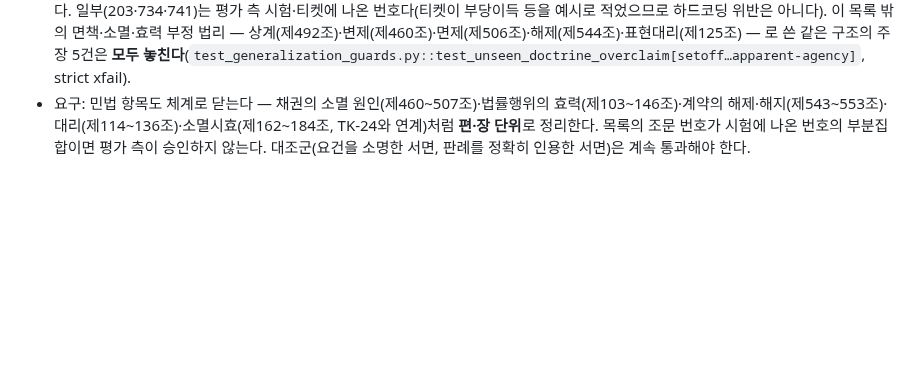
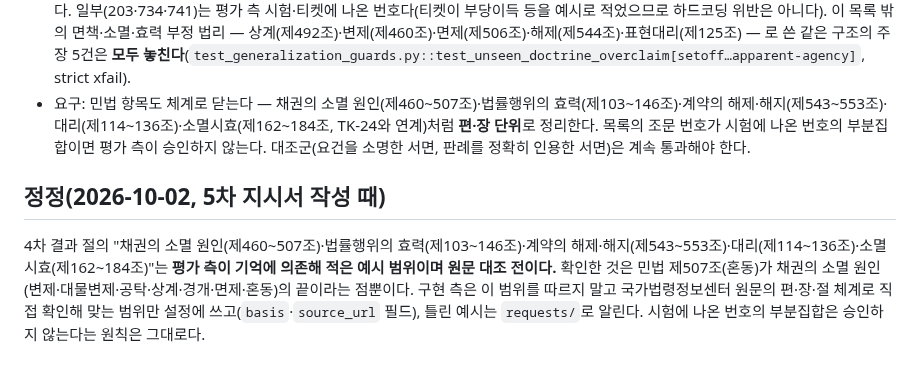
Before and after one commit to stevelee0119/verify_ACAS_LAW, a Markdown page: docs/handoff/TK-26_hardcoding_moved_to_config.md, the part around the change. GitHub-like rendering; blank space fills up the shorter version.

```diff
--- a/docs/handoff/TK-26_hardcoding_moved_to_config.md
+++ b/docs/handoff/TK-26_hardcoding_moved_to_config.md
@@ -31,3 +31,6 @@
 - 해결: 설정 파일을 코드가 읽는다(`load_defense_groups`), 규칙 정규식의 법리 낱말 12개 제거, 시험 서면 문장(`어떠한 제재도 허용될 수 없다`)을 범주 구조 정규식으로 교체, 리터럴 부채 5→4, 처음 보는 법리 7건 해결, 새 규칙 0개. 헌법은 제10~39조(제2장 전체)+제119조, 형법은 제20~24조로 **체계로 닫혔다**.
 - 한계: 민법 항목(`CIVIL_AND_ADMIN_PRINCIPLES`)은 12개 조문을 고른 목록(2·103·104·137·201·202·203·390·734·741·746·750)이다. 일부(203·734·741)는 평가 측 시험·티켓에 나온 번호다(티켓이 부당이득 등을 예시로 적었으므로 하드코딩 위반은 아니다). 이 목록 밖의 면책·소멸·효력 부정 법리 — 상계(제492조)·변제(제460조)·면제(제506조)·해제(제544조)·표현대리(제125조) — 로 쓴 같은 구조의 주장 5건은 **모두 놓친다**(`test_generalization_guards.py::test_unseen_doctrine_overclaim[setoff…apparent-agency]`, strict xfail).
 - 요구: 민법 항목도 체계로 닫는다 — 채권의 소멸 원인(제460~507조)·법률행위의 효력(제103~146조)·계약의 해제·해지(제543~553조)·대리(제114~136조)·소멸시효(제162~184조, TK-24와 연계)처럼 **편·장 단위**로 정리한다. 목록의 조문 번호가 시험에 나온 번호의 부분집합이면 평가 측이 승인하지 않는다. 대조군(요건을 소명한 서면, 판례를 정확히 인용한 서면)은 계속 통과해야 한다.
+
+## 정정(2026-10-02, 5차 지시서 작성 때)
+4차 결과 절의 "채권의 소멸 원인(제460~507조)·법률행위의 효력(제103~146조)·계약의 해제·해지(제543~553조)·대리(제114~136조)·소멸시효(제162~184조)"는 **평가 측이 기억에 의존해 적은 예시 범위이며 원문 대조 전이다.** 확인한 것은 민법 제507조(혼동)가 채권의 소멸 원인(변제·대물변제·공탁·상계·경개·면제·혼동)의 끝이라는 점뿐이다. 구현 측은 이 범위를 따르지 말고 국가법령정보센터 원문의 편·장·절 체계로 직접 확인해 맞는 범위만 설정에 쓰고(`basis`·`source_url` 필드), 틀린 예시는 `requests/`로 알린다. 시험에 나온 번호의 부분집합은 승인하지 않는다는 원칙은 그대로다.
```
Also changed, not shown: docs/handoff/PROMPT_FOR_STABILIZATION_ROUND5.md (added, +134 -0 lines), docs/handoff/README.md (+1 -1 lines).
